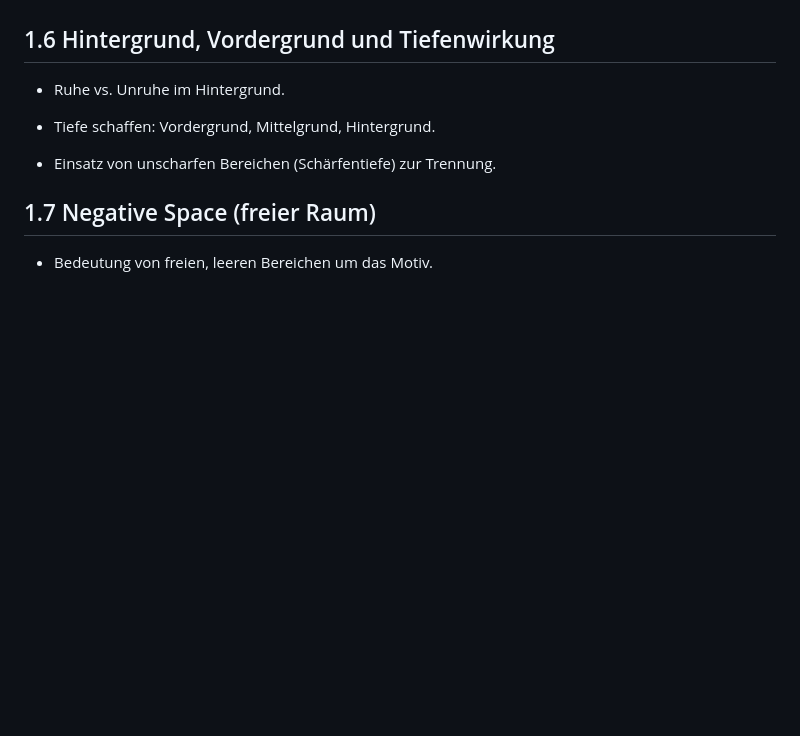
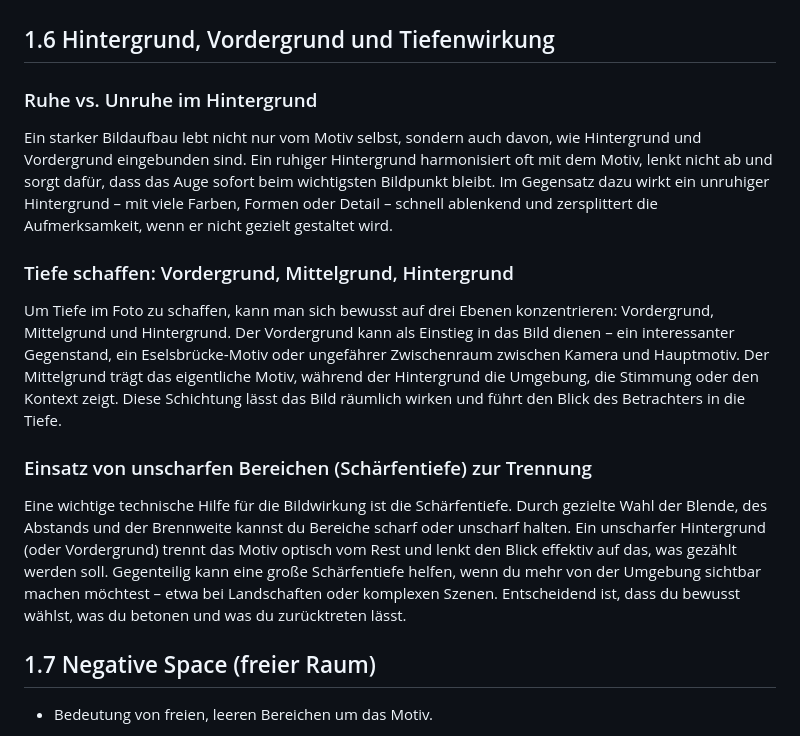
Before and after one commit to CalvinSchwob/webprojekt, a Markdown page: copy/komposition.md, the part around the change. GitHub-like rendering; blank space fills up the shorter version.

```diff
--- a/copy/komposition.md
+++ b/copy/komposition.md
@@ -73,11 +73,17 @@ Ganz besonders wirkt die bewusste Unterbrechung der Symmetrie oder des Musters.
 
 ## 1.6 Hintergrund, Vordergrund und Tiefenwirkung
 
-- Ruhe vs. Unruhe im Hintergrund.
+### Ruhe vs. Unruhe im Hintergrund
 
-- Tiefe schaffen: Vordergrund, Mittelgrund, Hintergrund.
+Ein starker Bildaufbau lebt nicht nur vom Motiv selbst, sondern auch davon, wie Hintergrund und Vordergrund eingebunden sind. Ein ruhiger Hintergrund harmonisiert oft mit dem Motiv, lenkt nicht ab und sorgt dafür, dass das Auge sofort beim wichtigsten Bildpunkt bleibt. Im Gegensatz dazu wirkt ein unruhiger Hintergrund – mit viele Farben, Formen oder Detail – schnell ablenkend und zersplittert die Aufmerksamkeit, wenn er nicht gezielt gestaltet wird.
 
-- Einsatz von unscharfen Bereichen (Schärfentiefe) zur Trennung.
+### Tiefe schaffen: Vordergrund, Mittelgrund, Hintergrund
+
+Um Tiefe im Foto zu schaffen, kann man sich bewusst auf drei Ebenen konzentrieren: Vordergrund, Mittelgrund und Hintergrund. Der Vordergrund kann als Einstieg in das Bild dienen – ein interessanter Gegenstand, ein Eselsbrücke‑Motiv oder ungefährer Zwischenraum zwischen Kamera und Hauptmotiv. Der Mittelgrund trägt das eigentliche Motiv, während der Hintergrund die Umgebung, die Stimmung oder den Kontext zeigt. Diese Schichtung lässt das Bild räumlich wirken und führt den Blick des Betrachters in die Tiefe.
+
+### Einsatz von unscharfen Bereichen (Schärfentiefe) zur Trennung
+
+Eine wichtige technische Hilfe für die Bildwirkung ist die Schärfentiefe. Durch gezielte Wahl der Blende, des Abstands und der Brennweite kannst du Bereiche scharf oder unscharf halten. Ein unscharfer Hintergrund (oder Vordergrund) trennt das Motiv optisch vom Rest und lenkt den Blick effektiv auf das, was gezählt werden soll. Gegenteilig kann eine große Schärfentiefe helfen, wenn du mehr von der Umgebung sichtbar machen möchtest – etwa bei Landschaften oder komplexen Szenen. Entscheidend ist, dass du bewusst wählst, was du betonen und was du zurücktreten lässt.
 
 ## 1.7 Negative Space (freier Raum)
 
```
